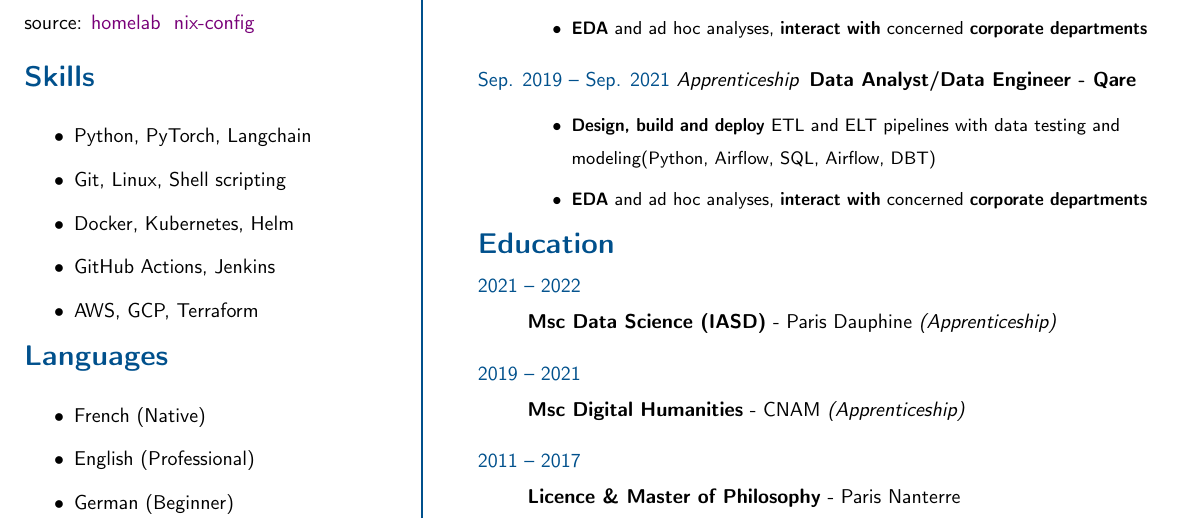
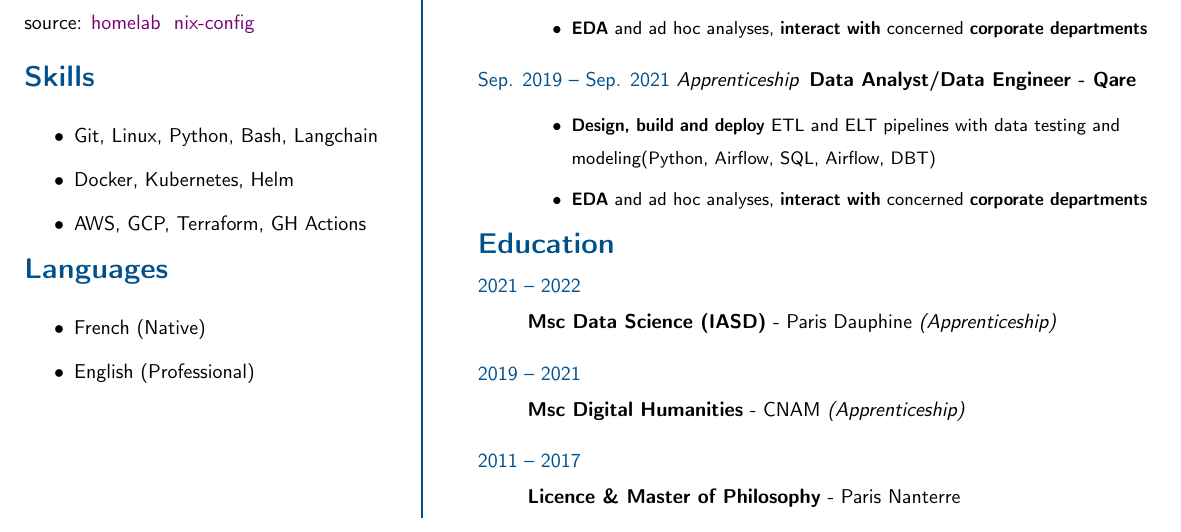
Before and after one commit to VDuchauffour/resume, a LaTeX CV (resume.tex): part of the page, cut so that both start at the same text. Compiled offline with pdfLaTeX.

Commit message:
chore: update

```diff
--- a/resume.tex
+++ b/resume.tex
@@ -53,11 +53,9 @@
         \raggedright
         \begin{itemize}
             \itemsep0em
-            \item Python, PyTorch, Langchain
-            \item Git, Linux, Shell scripting
+            \item Git, Linux, Python, Bash, Langchain
             \item Docker, Kubernetes, Helm
-            \item GitHub Actions, Jenkins
-            \item AWS, GCP, Terraform
+            \item AWS, GCP, Terraform, GH Actions
         \end{itemize}
         \vspace{-1cm}
         \section*{Languages}
@@ -66,7 +64,6 @@
             \itemsep0em
             \item French (Native)
             \item English (Professional)
-            \item German (Beginner)
         \end{itemize}
     \end{minipage}
 \end{adjustbox}
```
